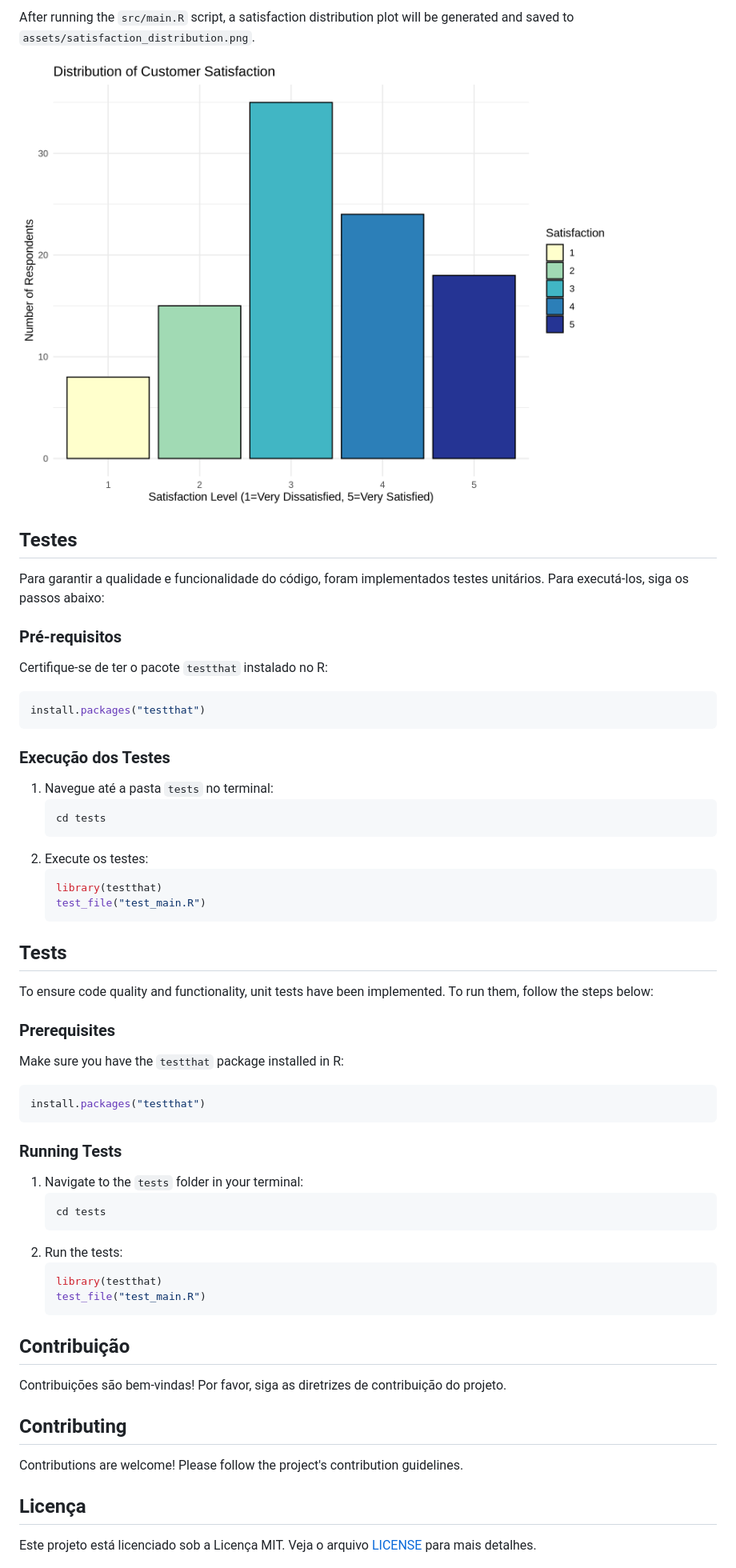
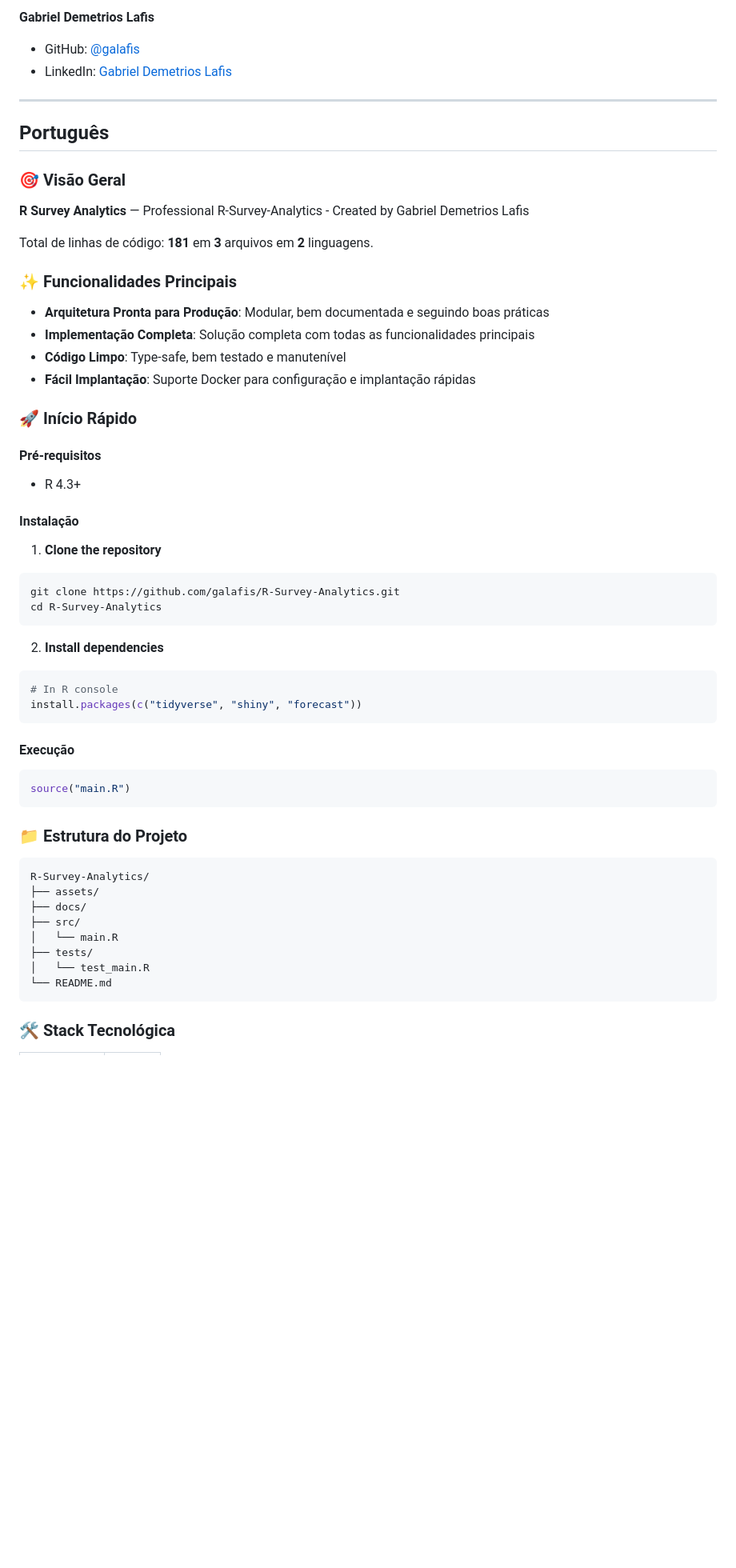
Before and after one commit to galafis/R-Survey-Analytics, a Markdown page: README.md, the part around one of its changes. Shown at 80% size. Rendered like a GitHub page; blank space fills up the shorter version.

Commit message:
chore: standardize README, add Dockerfile, LICENSE, .gitignore

````diff
--- a/README.md
+++ b/README.md
@@ -131,65 +80,67 @@ Após executar o script `src/main.R`, um gráfico da distribuição de satisfaç
 
-After running the `src/main.R` script, a satisfaction distribution plot will be generated and saved to `assets/satisfaction_distribution.png`.
+**Gabriel Demetrios Lafis**
 
-![Satisfaction Distribution](assets/satisfaction_distribution.png)
+- GitHub: [@galafis](https://github.com/galafis)
+- LinkedIn: [Gabriel Demetrios Lafis](https://linkedin.com/in/gabriel-demetrios-lafis)
 
-## Testes
+---
 
-Para garantir a qualidade e funcionalidade do código, foram implementados testes unitários. Para executá-los, siga os passos abaixo:
+## Português
 
-### Pré-requisitos
+### 🎯 Visão Geral
 
-Certifique-se de ter o pacote `testthat` instalado no R:
+**R Survey Analytics** — Professional R-Survey-Analytics - Created by Gabriel Demetrios Lafis
 
-```R
-install.packages("testthat")
+Total de linhas de código: **181** em **3** arquivos em **2** linguagens.
+
+### ✨ Funcionalidades Principais
+
+- **Arquitetura Pronta para Produção**: Modular, bem documentada e seguindo boas práticas
+- **Implementação Completa**: Solução completa com todas as funcionalidades principais
+- **Código Limpo**: Type-safe, bem testado e manutenível
+- **Fácil Implantação**: Suporte Docker para configuração e implantação rápidas
+
+### 🚀 Início Rápido
+
+#### Pré-requisitos
+- R 4.3+
+
+
+#### Instalação
+
+1. **Clone the repository**
+```bash
+git clone https://github.com/galafis/R-Survey-Analytics.git
+cd R-Survey-Analytics
 ```
 
-### Execução dos Testes
-
-1.  Navegue até a pasta `tests` no terminal:
-    ```bash
-    cd tests
-    ```
-2.  Execute os testes:
-    ```R
-    library(testthat)
-    test_file("test_main.R")
-    ```
-
-## Tests
-
-To ensure code quality and functionality, unit tests have been implemented. To run them, follow the steps below:
-
-### Prerequisites
-
-Make sure you have the `testthat` package installed in R:
-
-```R
-install.packages("testthat")
+2. **Install dependencies**
+```r
+# In R console
+install.packages(c("tidyverse", "shiny", "forecast"))
 ```
 
-### Running Tests
+#### Execução
 
-1.  Navigate to the `tests` folder in your terminal:
-    ```bash
-    cd tests
-    ```
-2.  Run the tests:
-    ```R
-    library(testthat)
-    test_file("test_main.R")
-    ```
+```r
+source("main.R")
+```
 
-## Contribuição
 
-Contribuições são bem-vindas! Por favor, siga as diretrizes de contribuição do projeto.
 
-## Contributing
 
-Contributions are welcome! Please follow the project's contribution guidelines.
+### 📁 Estrutura do Projeto
 
-## Licença
+```
+R-Survey-Analytics/
+├── assets/
+├── docs/
+├── src/
+│   └── main.R
+├── tests/
+│   └── test_main.R
+└── README.md
+```
 
-Este projeto está licenciado sob a Licença MIT. Veja o arquivo [LICENSE](LICENSE) para mais detalhes.
+### 🛠️ Stack Tecnológica
 
````
Also changed, not shown: other parts of README.md (+58 -105 lines).
